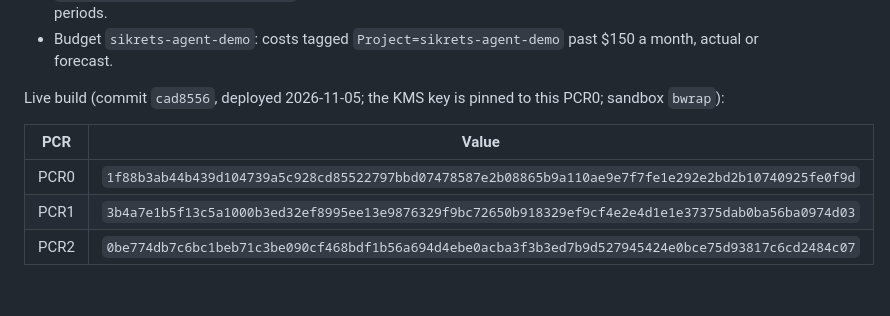
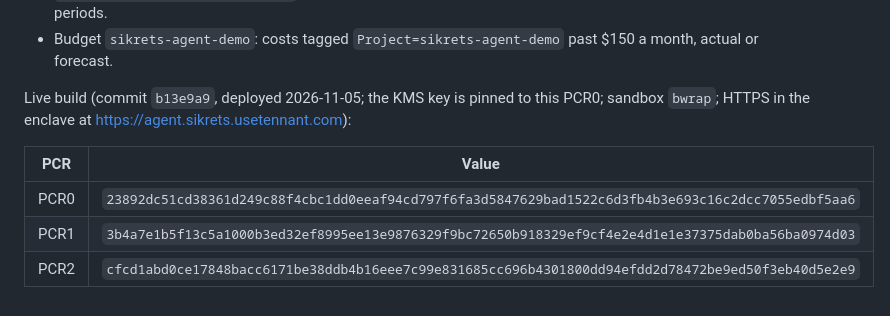
Before and after one commit to Munasco/sikrets, a Markdown page: apps/agent/README.md, the part around the change. Drawn GitHub-style.

Commit message:
Agent: publish the measurements of the build with TLS in the enclave

```diff
--- a/apps/agent/README.md
+++ b/apps/agent/README.md
@@ -133,10 +133,10 @@ A new build has a new PCR0, so the key won't decrypt for it until it's pinned (a
 - `sikrets-agent-demo-gateway-5xx`: more than 5% of requests through CloudFront got a 5xx, in 2 of 3 five-minute periods.
 - Budget `sikrets-agent-demo`: costs tagged `Project=sikrets-agent-demo` past $150 a month, actual or forecast.
 
-Live build (commit `cad8556`, deployed 2026-11-05; the KMS key is pinned to this PCR0; sandbox `bwrap`):
+Live build (commit `b13e9a9`, deployed 2026-11-05; the KMS key is pinned to this PCR0; sandbox `bwrap`; HTTPS in the enclave at https://agent.sikrets.usetennant.com):
 
 | PCR | Value |
 |---|---|
-| PCR0 | `1f88b3ab44b439d104739a5c928cd85522797bbd07478587e2b08865b9a110ae9e7f7fe1e292e2bd2b10740925fe0f9d` |
+| PCR0 | `23892dc51cd38361d249c88f4cbc1dd0eeaf94cd797f6fa3d5847629bad1522c6d3fb4b3e693c16c2dcc7055edbf5aa6` |
 | PCR1 | `3b4a7e1b5f13c5a1000b3ed32ef8995ee13e9876329f9bc72650b918329ef9cf4e2e4d1e1e37375dab0ba56ba0974d03` |
-| PCR2 | `0be774db7c6bc1beb71c3be090cf468bdf1b56a694d4ebe0acba3f3b3ed7b9d527945424e0bce75d93817c6cd2484c07` |
+| PCR2 | `cfcd1abd0ce17848bacc6171be38ddb4b16eee7c99e831685cc696b4301800dd94efdd2d78472be9ed50f3eb40d5e2e9` |
```
